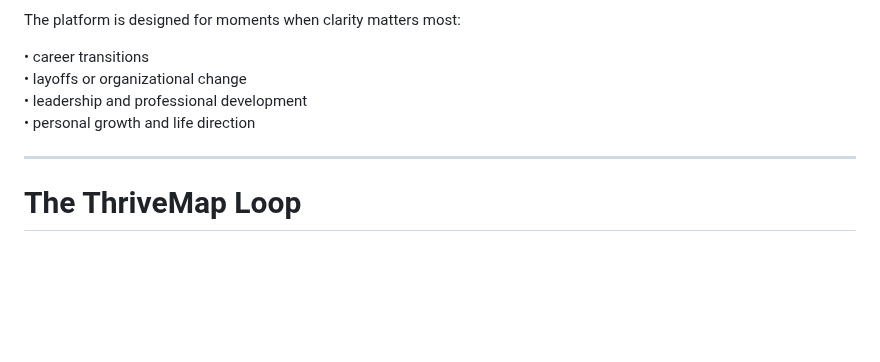
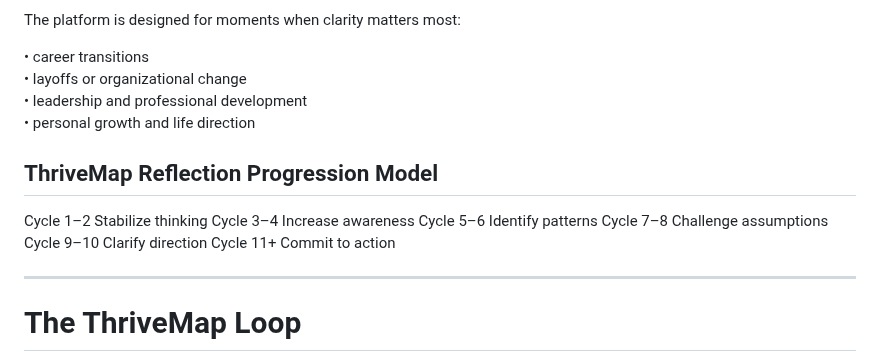
Before and after one commit to Vey-Digital/ThriveMap-Public-, a Markdown page: README.md, the part around the change. GitHub-like rendering; blank space fills up the shorter version.

```diff
--- a/README.md
+++ b/README.md
@@ -30,6 +30,14 @@ The platform is designed for moments when clarity matters most:
 • layoffs or organizational change
 • leadership and professional development
 • personal growth and life direction
+
+## ThriveMap Reflection Progression Model
+Cycle 1–2   Stabilize thinking
+Cycle 3–4   Increase awareness
+Cycle 5–6   Identify patterns
+Cycle 7–8   Challenge assumptions
+Cycle 9–10  Clarify direction
+Cycle 11+   Commit to action
 
 ---
 
```
